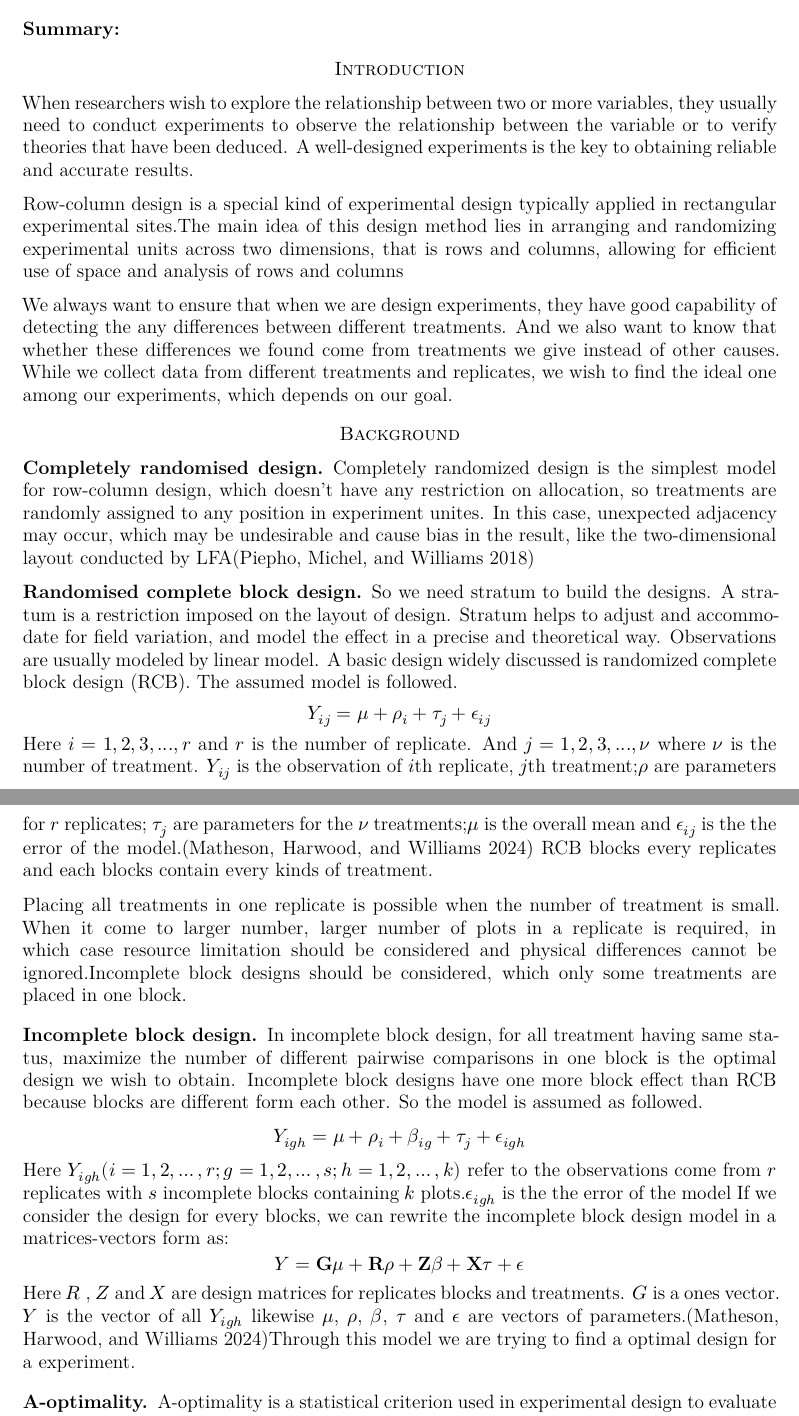
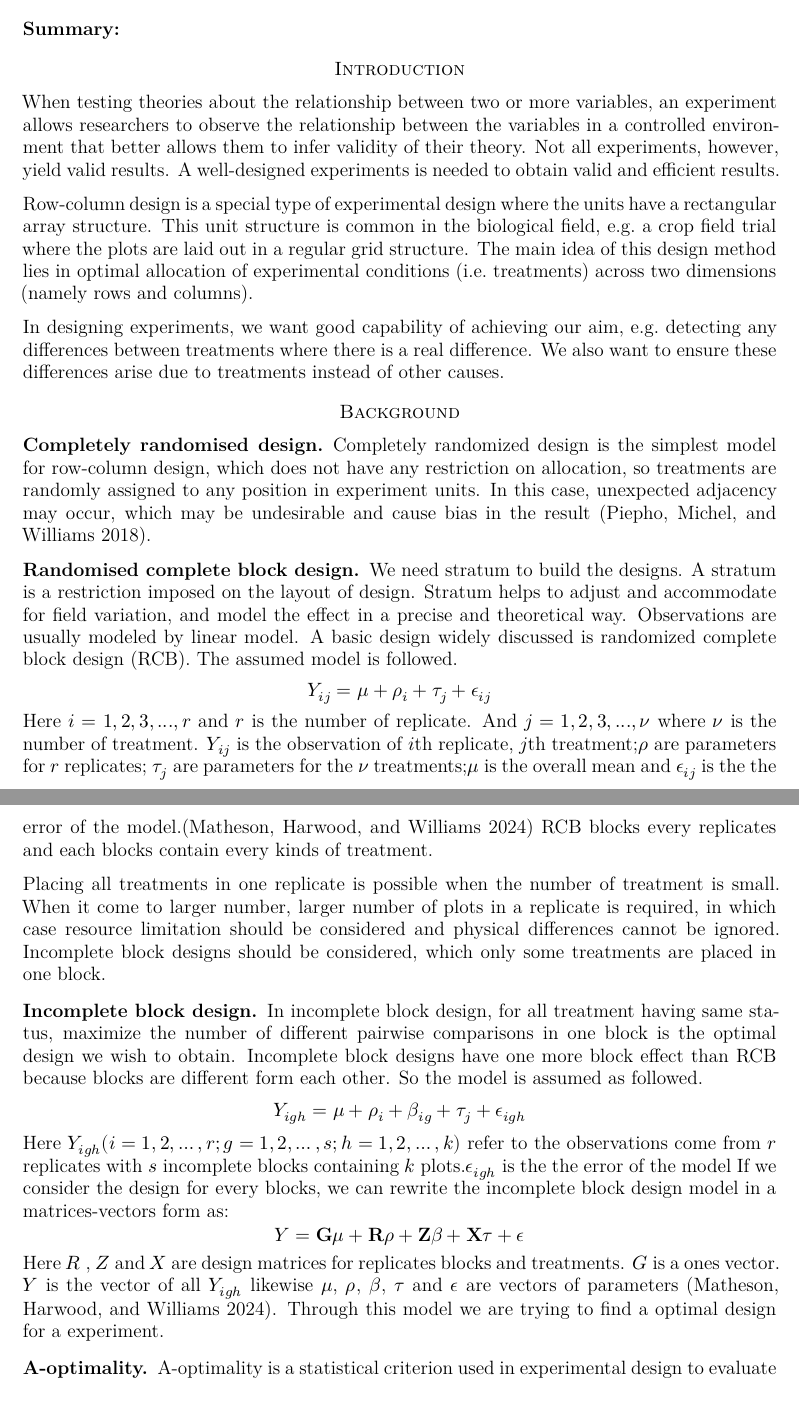
Before and after one commit to Ailli3/Master-project, a Quarto document (outputs/milestone_1/mileston_2.qmd): two parts of pages 1 and 2 of 3, joined at a grey line, cut so that both start at the same text. The pictures show the output file outputs/milestone_1/mileston_2.pdf that the author committed with the source.

Commit message:
cleaned intro

```diff
--- a/outputs/milestone_1/mileston_2.qmd
+++ b/outputs/milestone_1/mileston_2.qmd
@@ -21,25 +21,27 @@ bibliography: ref.bib
 
 # Introduction
 
-When researchers wish to explore the relationship between two or more variables, they usually need to conduct experiments to observe the relationship between the variable or to verify theories that have been deduced. A well-designed experiments is the key to obtaining reliable and accurate results.
+When testing theories about the relationship between two or more variables, an experiment allows researchers to observe the relationship between the variables in a controlled environment that better allows them to infer validity of their theory. Not all experiments, however, yield valid results. A well-designed experiments is needed to obtain valid and efficient results.
 
-Row-column design is a special kind of experimental design typically applied in rectangular experimental sites.The main idea of this design method lies in arranging and randomizing experimental units across two dimensions, that is rows and columns, allowing for efficient use of space and  analysis of rows and columns
+Row-column design is a special type of experimental design where the units have a rectangular array structure. This unit structure is common in the biological field, e.g. a crop field trial where the plots are laid out in a regular grid structure. The main idea of this design method lies in optimal allocation of experimental conditions (i.e. treatments) across two dimensions (namely rows and columns).
 
-We always want to ensure that when we are design experiments, they have good capability of detecting the any differences between different treatments. And we also want to know that whether these differences we found come from treatments we give instead of other causes. While we collect data from different treatments and replicates, we wish to find the ideal one among our experiments, which depends on our goal.
+
+In designing experiments, we want good capability of achieving our aim, e.g.
+detecting any differences between treatments where there is a real difference. We also want to ensure these differences arise due to treatments instead of other causes.
 
 # Background
 
 ## Completely randomised design
 
-Completely randomized design is the simplest model for row-column design, which doesn't have any restriction on allocation, so treatments are randomly assigned to any position in experiment unites. In this case, unexpected adjacency may occur, which may be undesirable and cause bias in the result, like the two-dimensional layout conducted by LFA[@piepho2018neighbor]
+Completely randomized design is the simplest model for row-column design, which does not have any restriction on allocation, so treatments are randomly assigned to any position in experiment units. In this case, unexpected adjacency may occur, which may be undesirable and cause bias in the result [@piepho2018neighbor].
 
 ## Randomised complete block design
 
-So we need stratum to build the designs. A stratum is a restriction imposed on the layout of design. Stratum helps to adjust and accommodate for field variation, and model the effect in a precise and theoretical way. Observations are usually modeled by linear model. A basic design widely discussed is randomized complete block design (RCB). The assumed model is followed.
+We need stratum to build the designs. A stratum is a restriction imposed on the layout of design. Stratum helps to adjust and accommodate for field variation, and model the effect in a precise and theoretical way. Observations are usually modeled by linear model. A basic design widely discussed is randomized complete block design (RCB). The assumed model is followed.
 $$Y_{ij} = \mu + \rho_i + \tau_j + \epsilon_{ij}$$
 Here $i=1,2,3,...,r$ and $r$ is the number of replicate. And $j=1,2,3,...,\nu$ where $\nu$ is the number of treatment. $Y_{ij}$ is the observation of $i$th replicate, $j$th treatment;$\rho$ are parameters for $r$ replicates; $\tau_j$ are parameters for the $\nu$ treatments;$\mu$ is the overall mean and $\epsilon_{ij}$ is the the error of the model.[@matheson2024experimental] RCB blocks every replicates and each blocks contain every kinds of treatment.
 
-Placing all treatments in one replicate is possible when the number of treatment is small. When it come to larger number, larger number of plots in a replicate is required, in which case resource limitation should be considered and physical differences cannot be ignored.Incomplete block designs should be considered, which only some treatments are placed in one block.
+Placing all treatments in one replicate is possible when the number of treatment is small. When it come to larger number, larger number of plots in a replicate is required, in which case resource limitation should be considered and physical differences cannot be ignored. Incomplete block designs should be considered, which only some treatments are placed in one block.
 
 ## Incomplete block design
 
```
Also changed, not shown: outputs/milestone_1/mileston_2.pdf, outputs/milestone_1/mileston_2.qmd (2 more changed lines).
